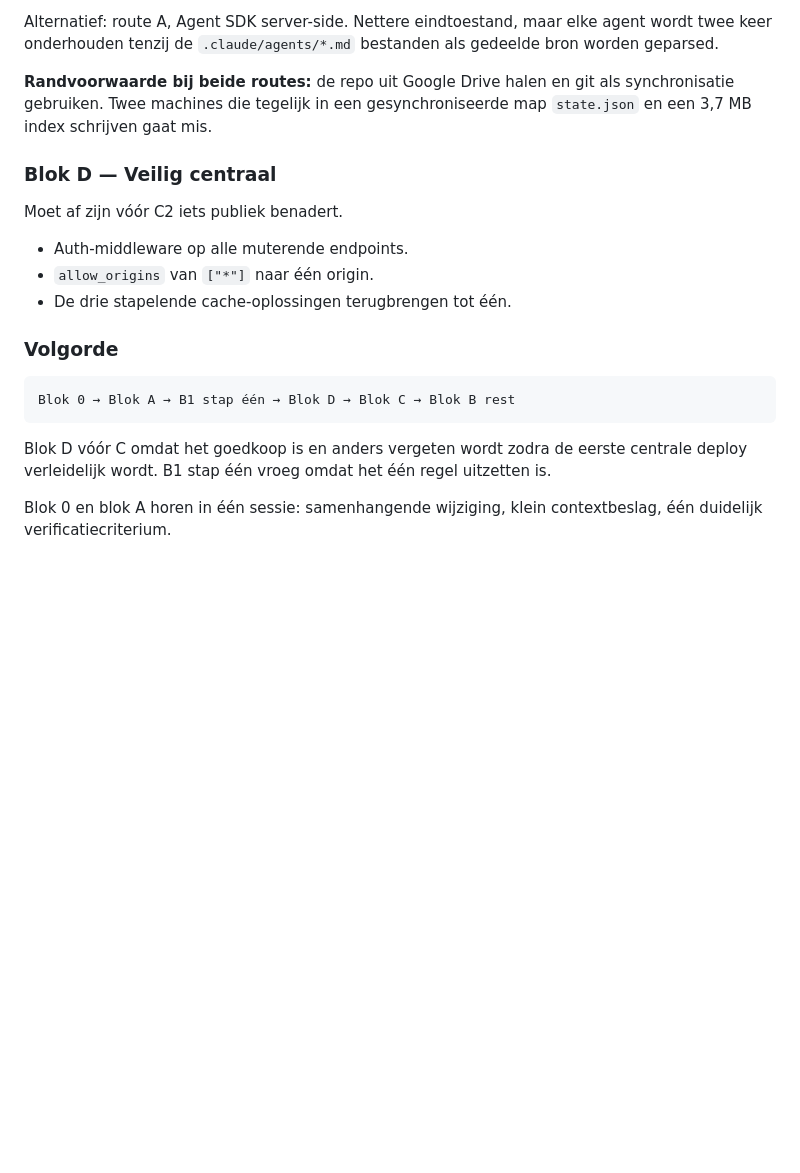
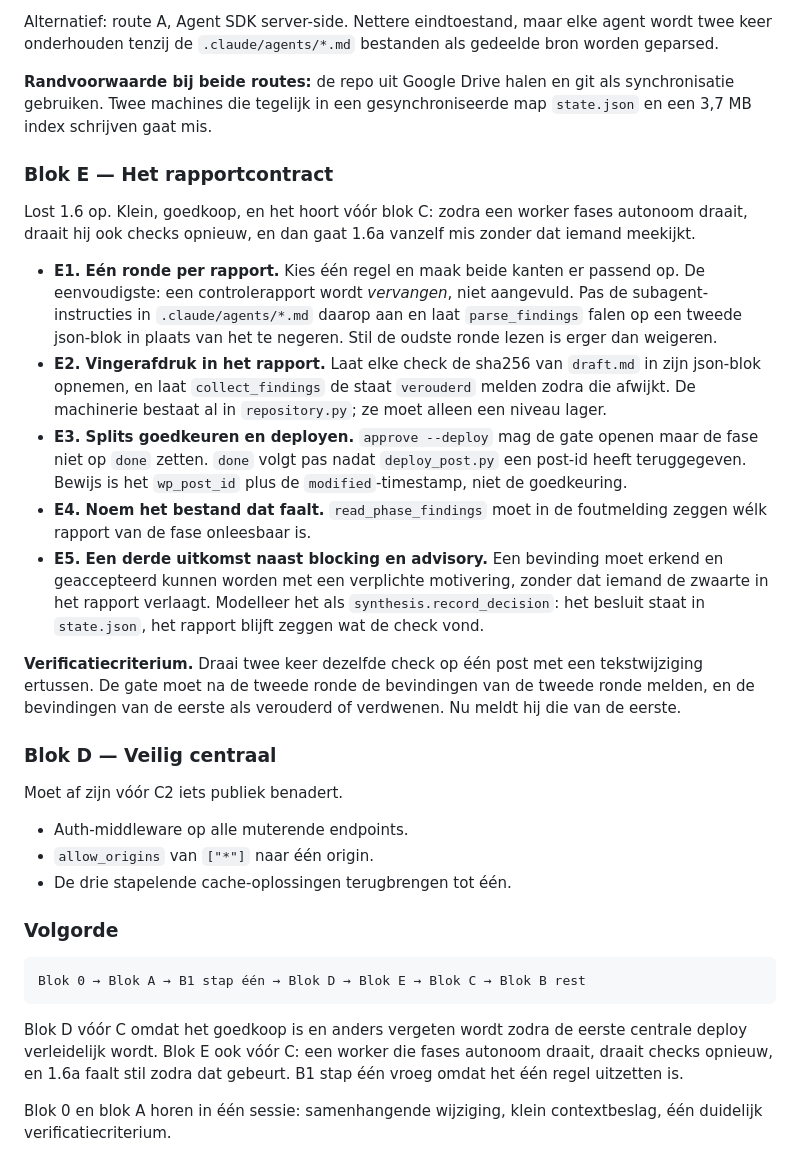
Before and after one commit to HobbyEd/blogpost-workflow, a Markdown page: docs/plan-kwaliteitsverbetering-workflow.md, the part around one of its changes. GitHub-like rendering; blank space fills up the shorter version.

````diff
--- a/docs/plan-kwaliteitsverbetering-workflow.md
+++ b/docs/plan-kwaliteitsverbetering-workflow.md
@@ -275,6 +321,34 @@ keer onderhouden tenzij de `.claude/agents/*.md` bestanden als gedeelde bron wor
 gebruiken. Twee machines die tegelijk in een gesynchroniseerde map `state.json` en een 3,7 MB
 index schrijven gaat mis.
 
+### Blok E — Het rapportcontract
+
+Lost 1.6 op. Klein, goedkoop, en het hoort vóór blok C: zodra een worker fases autonoom
+draait, draait hij ook checks opnieuw, en dan gaat 1.6a vanzelf mis zonder dat iemand
+meekijkt.
+
+- **E1. Eén ronde per rapport.** Kies één regel en maak beide kanten er passend op. De
+  eenvoudigste: een controlerapport wordt *vervangen*, niet aangevuld. Pas de
+  subagent-instructies in `.claude/agents/*.md` daarop aan en laat `parse_findings` falen op
+  een tweede json-blok in plaats van het te negeren. Stil de oudste ronde lezen is erger dan
+  weigeren.
+- **E2. Vingerafdruk in het rapport.** Laat elke check de sha256 van `draft.md` in zijn
+  json-blok opnemen, en laat `collect_findings` de staat `verouderd` melden zodra die
+  afwijkt. De machinerie bestaat al in `repository.py`; ze moet alleen een niveau lager.
+- **E3. Splits goedkeuren en deployen.** `approve --deploy` mag de gate openen maar de fase
+  niet op `done` zetten. `done` volgt pas nadat `deploy_post.py` een post-id heeft
+  teruggegeven. Bewijs is het `wp_post_id` plus de `modified`-timestamp, niet de goedkeuring.
+- **E4. Noem het bestand dat faalt.** `read_phase_findings` moet in de foutmelding zeggen
+  wélk rapport van de fase onleesbaar is.
+- **E5. Een derde uitkomst naast blocking en advisory.** Een bevinding moet erkend en
+  geaccepteerd kunnen worden met een verplichte motivering, zonder dat iemand de zwaarte in
+  het rapport verlaagt. Modelleer het als `synthesis.record_decision`: het besluit staat in
+  `state.json`, het rapport blijft zeggen wat de check vond.
+
+**Verificatiecriterium.** Draai twee keer dezelfde check op één post met een tekstwijziging
+ertussen. De gate moet na de tweede ronde de bevindingen van de tweede ronde melden, en de
+bevindingen van de eerste als verouderd of verdwenen. Nu meldt hij die van de eerste.
+
 ### Blok D — Veilig centraal
 
 Moet af zijn vóór C2 iets publiek benadert.
@@ -286,11 +360,12 @@ Moet af zijn vóór C2 iets publiek benadert.
 ### Volgorde
 
 ```
-Blok 0 → Blok A → B1 stap één → Blok D → Blok C → Blok B rest
+Blok 0 → Blok A → B1 stap één → Blok D → Blok E → Blok C → Blok B rest
 ```
 
 Blok D vóór C omdat het goedkoop is en anders vergeten wordt zodra de eerste centrale deploy
-verleidelijk wordt. B1 stap één vroeg omdat het één regel uitzetten is.
+verleidelijk wordt. Blok E ook vóór C: een worker die fases autonoom draait, draait
+checks opnieuw, en 1.6a faalt stil zodra dat gebeurt. B1 stap één vroeg omdat het één regel uitzetten is.
 
 Blok 0 en blok A horen in één sessie: samenhangende wijziging, klein contextbeslag, één
 duidelijk verificatiecriterium.
````
Also changed, not shown: other parts of docs/plan-kwaliteitsverbetering-workflow.md (+46 -0 lines).
